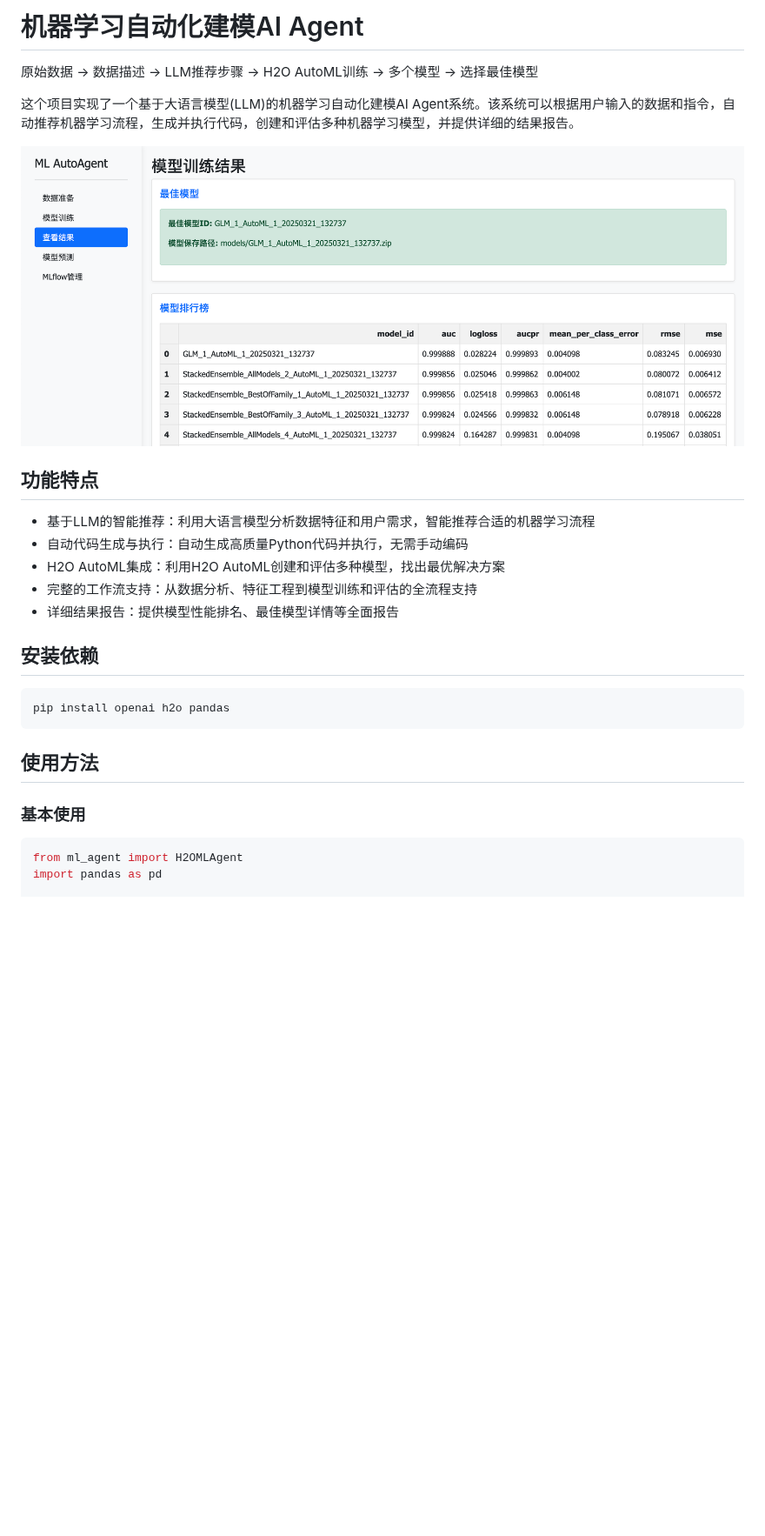
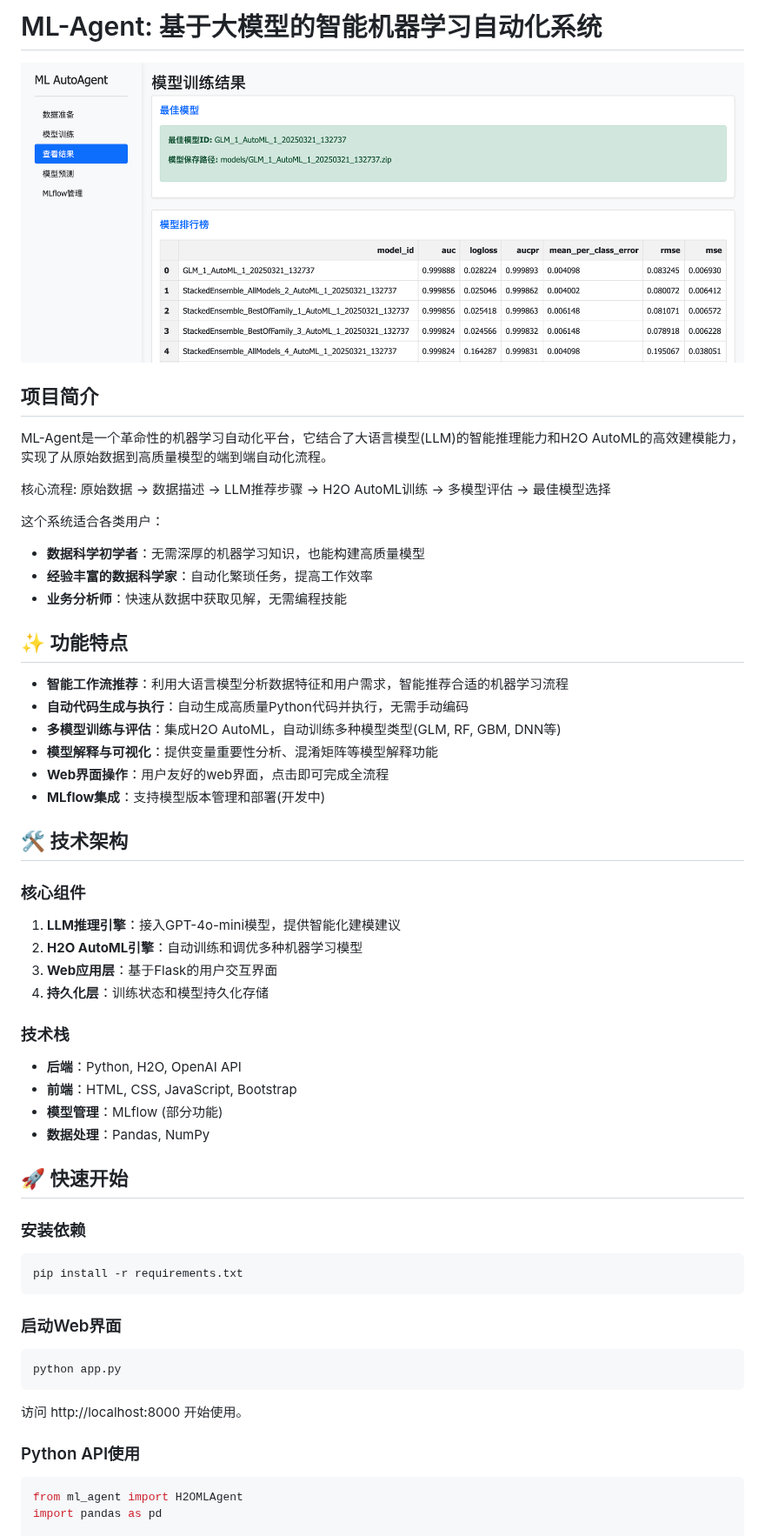
Before and after one commit to leoncuhk/ml-agent, a Markdown page: README.md, the part around one of its changes. Shown at 87% size. Rendered like a GitHub page; blank space fills up the shorter version.

````diff
--- a/README.md
+++ b/README.md
@@ -1,28 +1,59 @@
-# 机器学习自动化建模AI Agent
+# ML-Agent: 基于大模型的智能机器学习自动化系统
 
-原始数据 → 数据描述 → LLM推荐步骤 → H2O AutoML训练 → 多个模型 → 选择最佳模型
+![screenshot0](./static/img/screenshot0.png "系统界面")
 
-这个项目实现了一个基于大语言模型(LLM)的机器学习自动化建模AI Agent系统。该系统可以根据用户输入的数据和指令，自动推荐机器学习流程，生成并执行代码，创建和评估多种机器学习模型，并提供详细的结果报告。
+## 项目简介
 
-![screenshot0](./static/img/screenshot0.png "v0版")
+ML-Agent是一个革命性的机器学习自动化平台，它结合了大语言模型(LLM)的智能推理能力和H2O AutoML的高效建模能力，实现了从原始数据到高质量模型的端到端自动化流程。
 
-## 功能特点
+核心流程: 原始数据 → 数据描述 → LLM推荐步骤 → H2O AutoML训练 → 多模型评估 → 最佳模型选择
 
-- 基于LLM的智能推荐：利用大语言模型分析数据特征和用户需求，智能推荐合适的机器学习流程
-- 自动代码生成与执行：自动生成高质量Python代码并执行，无需手动编码
-- H2O AutoML集成：利用H2O AutoML创建和评估多种模型，找出最优解决方案
-- 完整的工作流支持：从数据分析、特征工程到模型训练和评估的全流程支持
-- 详细结果报告：提供模型性能排名、最佳模型详情等全面报告
+这个系统适合各类用户：
+- **数据科学初学者**：无需深厚的机器学习知识，也能构建高质量模型
+- **经验丰富的数据科学家**：自动化繁琐任务，提高工作效率
+- **业务分析师**：快速从数据中获取见解，无需编程技能
 
-## 安装依赖
+## ✨ 功能特点
+
+- **智能工作流推荐**：利用大语言模型分析数据特征和用户需求，智能推荐合适的机器学习流程
+- **自动代码生成与执行**：自动生成高质量Python代码并执行，无需手动编码
+- **多模型训练与评估**：集成H2O AutoML，自动训练多种模型类型(GLM, RF, GBM, DNN等)
+- **模型解释与可视化**：提供变量重要性分析、混淆矩阵等模型解释功能
+- **Web界面操作**：用户友好的web界面，点击即可完成全流程
+- **MLflow集成**：支持模型版本管理和部署(开发中)
+
+## 🛠️ 技术架构
+
+### 核心组件
+
+1. **LLM推理引擎**：接入GPT-4o-mini模型，提供智能化建模建议
+2. **H2O AutoML引擎**：自动训练和调优多种机器学习模型
+3. **Web应用层**：基于Flask的用户交互界面
+4. **持久化层**：训练状态和模型持久化存储
+
+### 技术栈
+
+- **后端**：Python, H2O, OpenAI API
+- **前端**：HTML, CSS, JavaScript, Bootstrap
+- **模型管理**：MLflow (部分功能)
+- **数据处理**：Pandas, NumPy
+
+## 🚀 快速开始
+
+### 安装依赖
 
 ```bash
-pip install openai h2o pandas
+pip install -r requirements.txt
 ```
 
-## 使用方法
+### 启动Web界面
 
-### 基本使用
+```bash
+python app.py
+```
+访问 http://localhost:8000 开始使用。
+
+### Python API使用
 
 ```python
 from ml_agent import H2OMLAgent
````
Also changed, not shown: other parts of README.md (+80 -35 lines).
